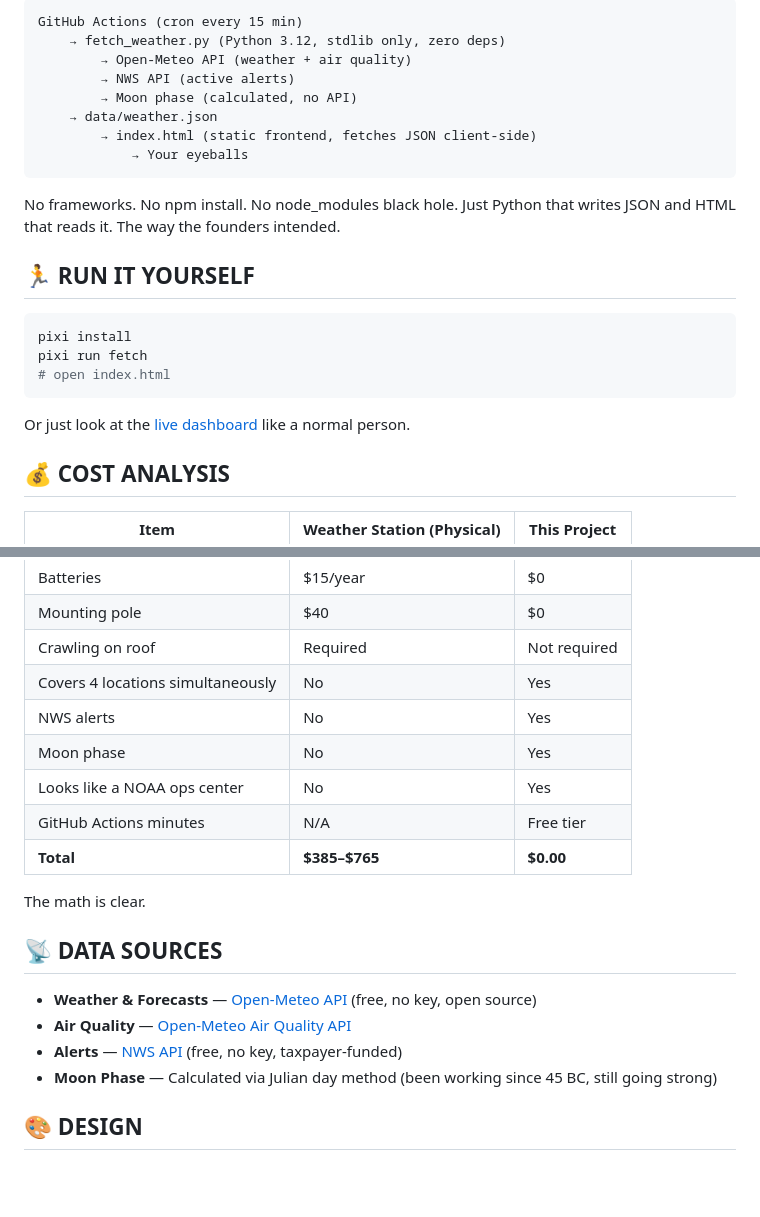
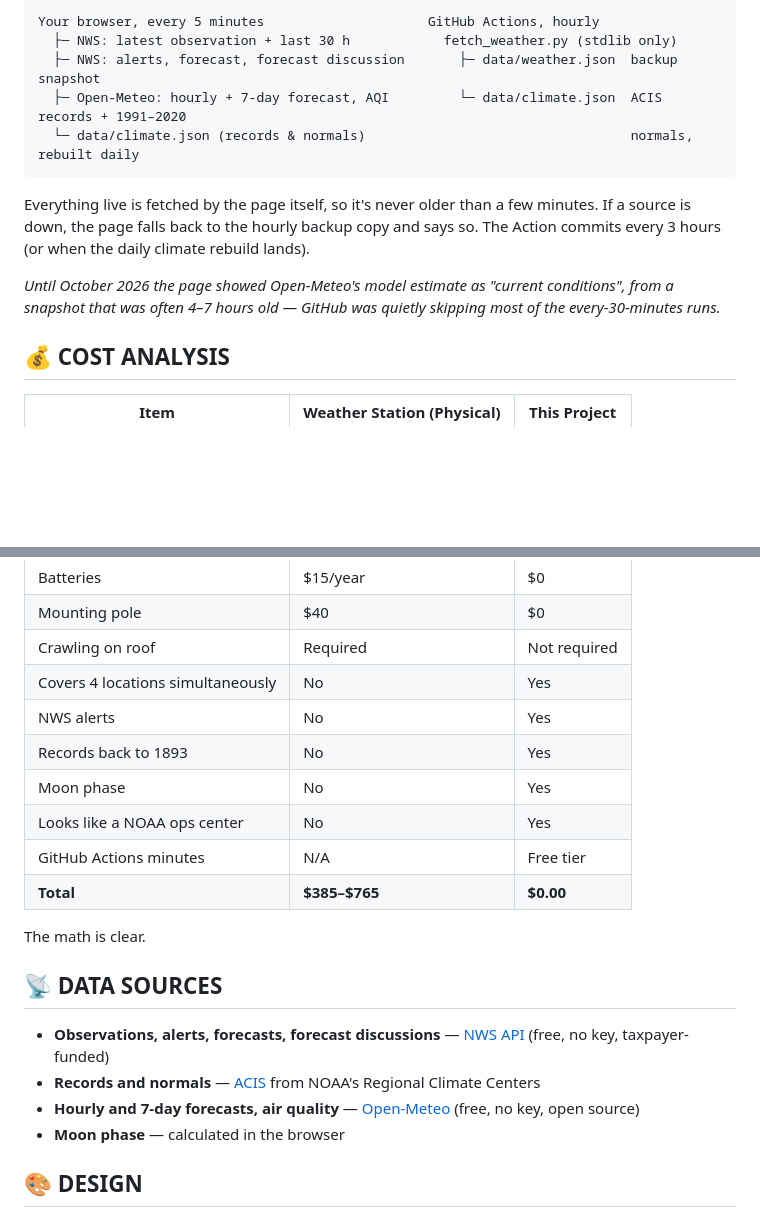
Before and after one commit to bdgroves/weather-station, a Markdown page: README.md, 2 parts joined by grey strips. Rendered like a GitHub page; blank space fills up the shorter version.

````diff
--- a/README.md
+++ b/README.md
@@ -54,25 +57,14 @@ Same architecture I use for everything — the GitHub Actions pattern:
 ```
-GitHub Actions (cron every 15 min)
-    → fetch_weather.py (Python 3.12, stdlib only, zero deps)
-        → Open-Meteo API (weather + air quality)
-        → NWS API (active alerts)
-        → Moon phase (calculated, no API)
-    → data/weather.json
-        → index.html (static frontend, fetches JSON client-side)
-            → Your eyeballs
+Your browser, every 5 minutes                     GitHub Actions, hourly
+  ├─ NWS: latest observation + last 30 h            fetch_weather.py (stdlib only)
+  ├─ NWS: alerts, forecast, forecast discussion       ├─ data/weather.json  backup snapshot
+  ├─ Open-Meteo: hourly + 7-day forecast, AQI         └─ data/climate.json  ACIS records + 1991–2020
+  └─ data/climate.json (records & normals)                                  normals, rebuilt daily
 ```
 
-No frameworks. No npm install. No node_modules black hole. Just Python that writes JSON and HTML that reads it. The way the founders intended.
+Everything live is fetched by the page itself, so it's never older than a few minutes. If a source is down, the page falls back to the hourly backup copy and says so. The Action commits every 3 hours (or when the daily climate rebuild lands).
 
-## 🏃 RUN IT YOURSELF
-
-```bash
-pixi install
-pixi run fetch
-# open index.html
-```
-
-Or just look at the [live dashboard](https://bdgroves.github.io/weather-station) like a normal person.
+*Until October 2026 the page showed Open-Meteo's model estimate as "current conditions", from a snapshot that was often 4–7 hours old — GitHub was quietly skipping most of the every-30-minutes runs.*
 
 ## 💰 COST ANALYSIS
 
@@ -85,6 +77,7 @@ Or just look at the [live dashboard](https://bdgroves.github.io/weather-station)
 | Crawling on roof | Required | Not required |
 | Covers 4 locations simultaneously | No | Yes |
 | NWS alerts | No | Yes |
+| Records back to 1893 | No | Yes |
 | Moon phase | No | Yes |
 | Looks like a NOAA ops center | No | Yes |
 | GitHub Actions minutes | N/A | Free tier |
@@ -94,10 +87,10 @@ The math is clear.
 
 ## 📡 DATA SOURCES
 
-- **Weather & Forecasts** — [Open-Meteo API](https://open-meteo.com/) (free, no key, open source)
-- **Air Quality** — [Open-Meteo Air Quality API](https://open-meteo.com/en/docs/air-quality-api)
-- **Alerts** — [NWS API](https://www.weather.gov/documentation/services-web-api) (free, no key, taxpayer-funded)
-- **Moon Phase** — Calculated via Julian day method (been working since 45 BC, still going strong)
+- **Observations, alerts, forecasts, forecast discussions** — [NWS API](https://www.weather.gov/documentation/services-web-api) (free, no key, taxpayer-funded)
+- **Records and normals** — [ACIS](https://www.rcc-acis.org/) from NOAA's Regional Climate Centers
+- **Hourly and 7-day forecasts, air quality** — [Open-Meteo](https://open-meteo.com/) (free, no key, open source)
+- **Moon phase** — calculated in the browser
 
 ## 🎨 DESIGN
 
````
Also changed, not shown: other parts of README.md (+19 -16 lines).
